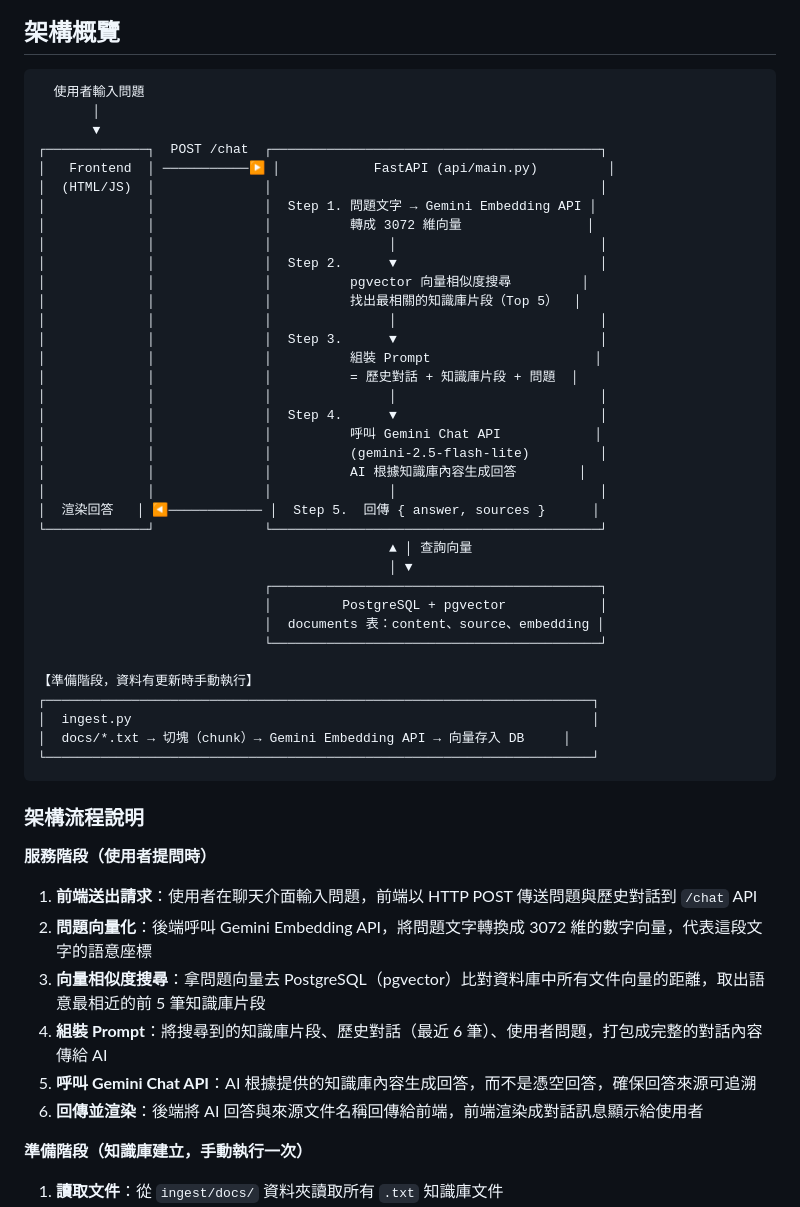
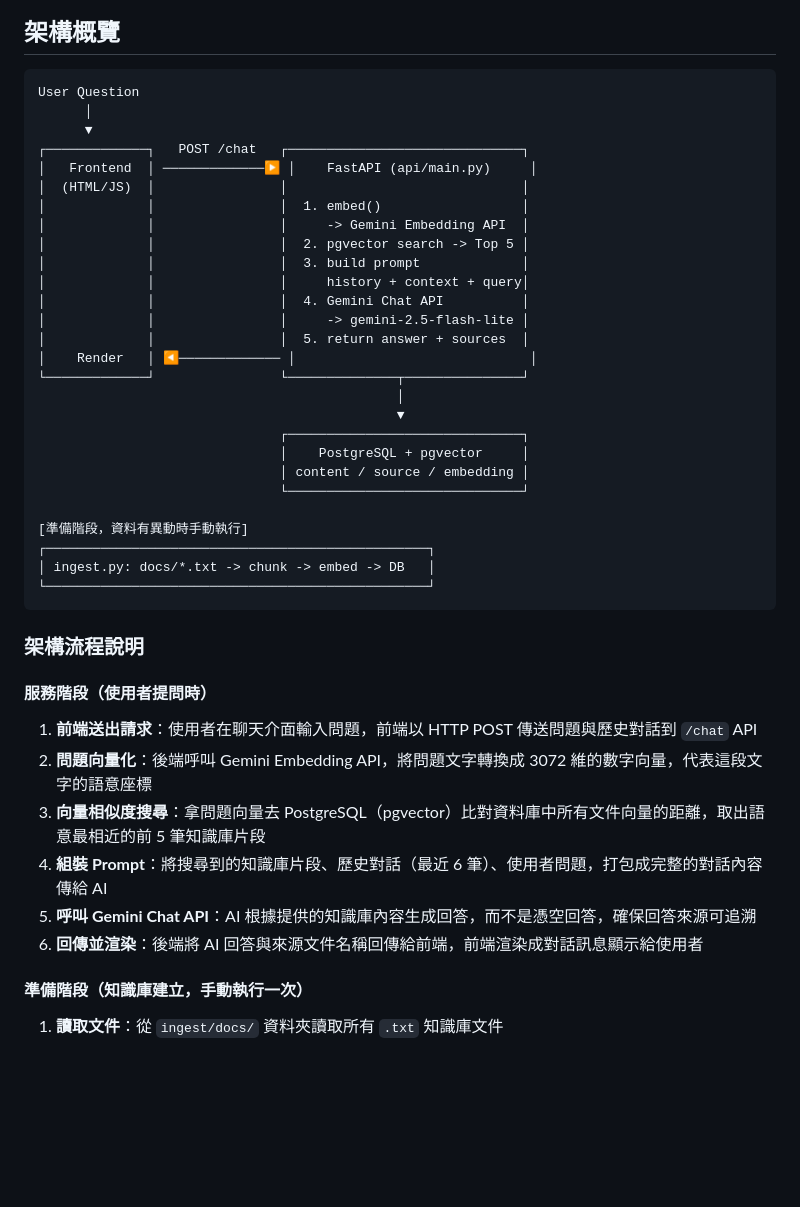
Before and after one commit to BBRenHao35/ai-customer-service, a Markdown page: README.md, the part around the change. GitHub-like rendering; blank space fills up the shorter version.

Commit message:
docs: 更新 README 架構概覽圖與流程說明排版

````diff
--- a/README.md
+++ b/README.md
@@ -20,47 +20,38 @@
 ## 架構概覽
 
 ```
-  使用者輸入問題
-       │
-       ▼
-┌─────────────┐  POST /chat  ┌──────────────────────────────────────────┐
-│   Frontend  │ ───────────▶ │            FastAPI (api/main.py)         │
-│  (HTML/JS)  │              │                                          │
-│             │              │  Step 1. 問題文字 → Gemini Embedding API │
-│             │              │          轉成 3072 維向量                │
-│             │              │               │                          │
-│             │              │  Step 2.      ▼                          │
-│             │              │          pgvector 向量相似度搜尋         │
-│             │              │          找出最相關的知識庫片段（Top 5）  │
-│             │              │               │                          │
-│             │              │  Step 3.      ▼                          │
-│             │              │          組裝 Prompt                     │
-│             │              │          = 歷史對話 + 知識庫片段 + 問題  │
-│             │              │               │                          │
-│             │              │  Step 4.      ▼                          │
-│             │              │          呼叫 Gemini Chat API            │
-│             │              │          (gemini-2.5-flash-lite)         │
-│             │              │          AI 根據知識庫內容生成回答        │
-│             │              │               │                          │
-│  渲染回答   │ ◀──────────── │  Step 5.  回傳 { answer, sources }      │
-└─────────────┘              └──────────────────────────────────────────┘
-                                             ▲ │ 查詢向量
-                                             │ ▼
-                             ┌──────────────────────────────────────────┐
-                             │         PostgreSQL + pgvector            │
-                             │  documents 表：content、source、embedding │
-                             └──────────────────────────────────────────┘
+User Question
+      │
+      ▼
+┌─────────────┐   POST /chat   ┌──────────────────────────────┐
+│   Frontend  │ ─────────────▶ │    FastAPI (api/main.py)     │
+│  (HTML/JS)  │                │                              │
+│             │                │  1. embed()                  │
+│             │                │     -> Gemini Embedding API  │
+│             │                │  2. pgvector search -> Top 5 │
+│             │                │  3. build prompt             │
+│             │                │     history + context + query│
+│             │                │  4. Gemini Chat API          │
+│             │                │     -> gemini-2.5-flash-lite │
+│             │                │  5. return answer + sources  │
+│    Render   │ ◀───────────── │                              │
+└─────────────┘                └──────────────┬───────────────┘
+                                              │
+                                              ▼
+                               ┌──────────────────────────────┐
+                               │    PostgreSQL + pgvector     │
+                               │ content / source / embedding │
+                               └──────────────────────────────┘
 
-【準備階段，資料有更新時手動執行】
-┌──────────────────────────────────────────────────────────────────────┐
-│  ingest.py                                                           │
-│  docs/*.txt → 切塊（chunk）→ Gemini Embedding API → 向量存入 DB     │
-└──────────────────────────────────────────────────────────────────────┘
+[準備階段，資料有異動時手動執行]
+┌─────────────────────────────────────────────────┐
+│ ingest.py: docs/*.txt -> chunk -> embed -> DB   │
+└─────────────────────────────────────────────────┘
 ```
 
 ### 架構流程說明
 
-**服務階段（使用者提問時）**
+#### 服務階段（使用者提問時）
 
 1. **前端送出請求**：使用者在聊天介面輸入問題，前端以 HTTP POST 傳送問題與歷史對話到 `/chat` API
 2. **問題向量化**：後端呼叫 Gemini Embedding API，將問題文字轉換成 3072 維的數字向量，代表這段文字的語意座標
@@ -69,7 +60,7 @@
 5. **呼叫 Gemini Chat API**：AI 根據提供的知識庫內容生成回答，而不是憑空回答，確保回答來源可追溯
 6. **回傳並渲染**：後端將 AI 回答與來源文件名稱回傳給前端，前端渲染成對話訊息顯示給使用者
 
-**準備階段（知識庫建立，手動執行一次）**
+#### 準備階段（知識庫建立，手動執行一次）
 
 1. **讀取文件**：從 `ingest/docs/` 資料夾讀取所有 `.txt` 知識庫文件
 2. **切塊（Chunking）**：將長文件切成較小的片段（每塊約 400 字），相鄰片段保留 50 字重疊避免語意截斷
````
